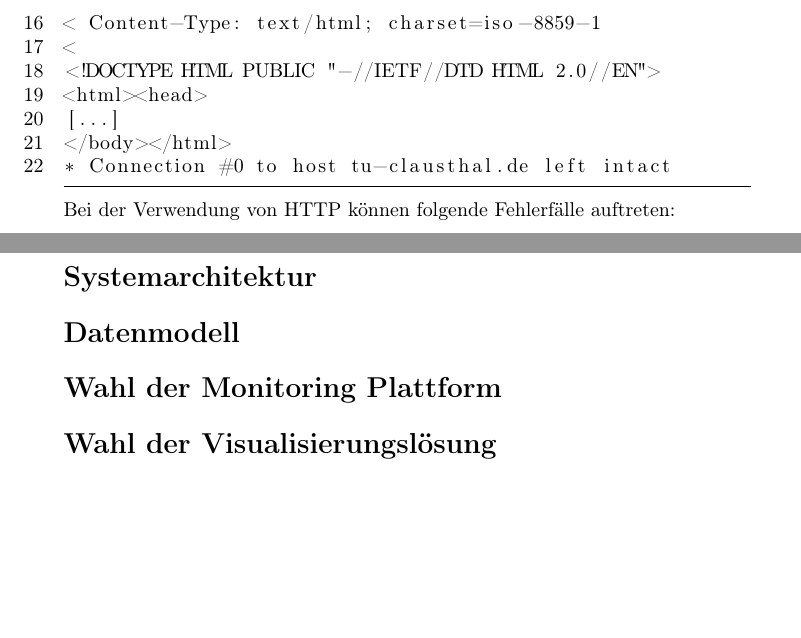
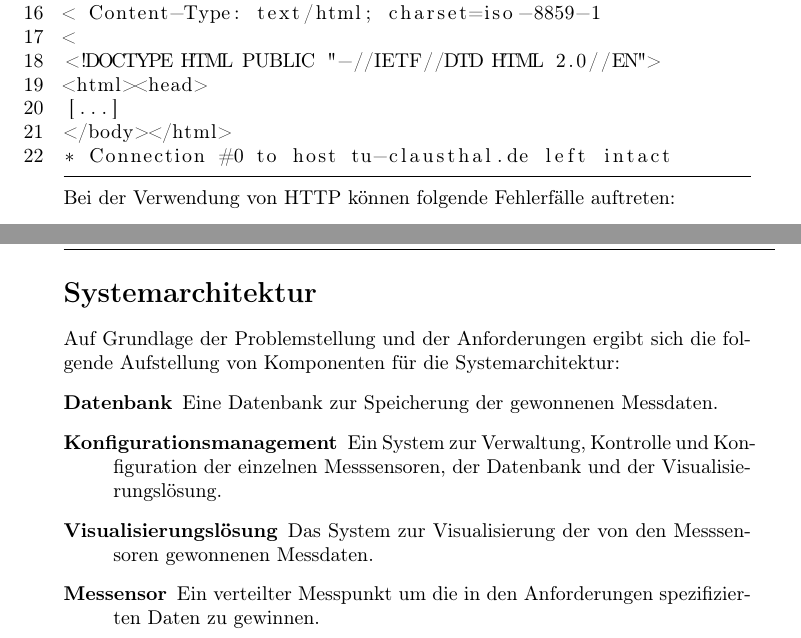
Before and after one commit to shibumi/bachelor-thesis, a LaTeX thesis (thesis/thesis.tex): two parts of pages 14 and 20 of 30 before the commit and two parts of pages 14 and 19 of 30 after it, joined at a grey line, cut so that both start at the same text, the shorter picture padded with empty space. Compiled offline with pdfLaTeX.

Commit message:
komponentenstruktur hinzugefügt

```diff
--- a/thesis/thesis.tex
+++ b/thesis/thesis.tex
@@ -388,6 +388,7 @@ enthalten die Information, dass der Server diverse Encodings unterstützt
 die Länge des übermittelten Inhalts und der Typ des Inhalts sowie dessen
 Zeichenkodierung. Die Zeilen 18 bis 21 enthalten den übermittelten
 Inhalt. Hier gekürzt dargestellt.
+\begin{minipage}{\linewidth}
 \begin{lstlisting}[caption={Eine HTTP-Anfrage an
 http://tu-clausthal.de},label={lst:1}]
 * Rebuilt URL to: http://tu-clausthal.de/
@@ -688,3 +690,16 @@ Schweizer Firma Adfinis SyGroup AG gestützt\cite{RFC2119DE}.
 \end{center}
 \section*{Systemarchitektur}
 \addcontentsline{toc}{section}{Systemarchitektur}
+Auf Grundlage der Problemstellung und der Anforderungen ergibt sich die
+folgende Aufstellung von Komponenten für die Systemarchitektur:
+\begin{description}
+    \item[Datenbank] Eine Datenbank zur Speicherung der
+                     gewonnenen Messdaten.
+    \item[Konfigurationsmanagement] Ein System zur Verwaltung, Kontrolle
+        und Konfiguration der einzelnen Messsensoren, der Datenbank und
+        der Visualisierungslösung.
+    \item[Visualisierungslösung] Das System zur Visualisierung der von
+        den Messsensoren gewonnenen Messdaten.
+    \item[Messensor] Ein verteilter Messpunkt um die in den
+        Anforderungen spezifizierten Daten zu gewinnen.
+\end{description}
```
Also changed, not shown: thesis/thesis.tex (15 more changed lines).
